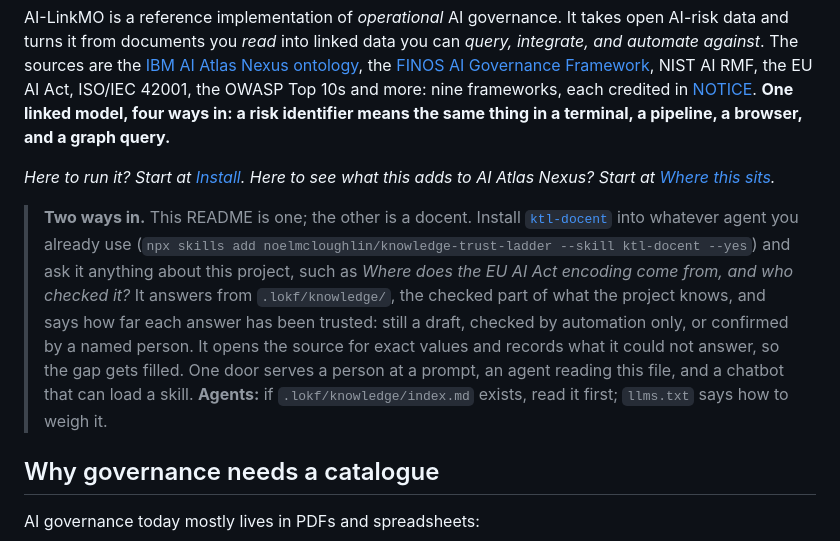
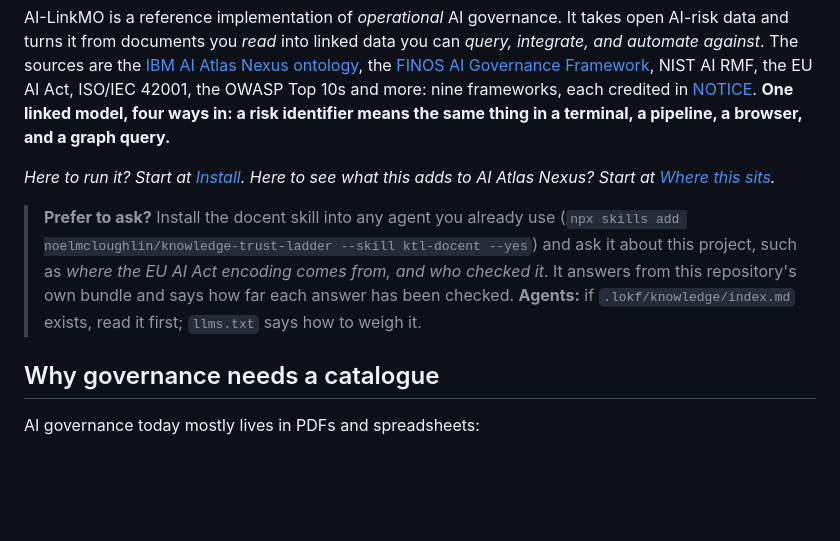
Before and after one commit to noelmcloughlin/ai-linkmo, a Markdown page: README.md, the part around the change. Rendered like a GitHub page; blank space fills up the shorter version.

Commit message:
docs(readme): update note on docent
Signed-off-by: noelmcloughlin <noel.mcloughlin@gmail.com>

```diff
--- a/README.md
+++ b/README.md
@@ -10,7 +10,7 @@ AI-LinkMO is a reference implementation of *operational* AI governance. It takes
 
 *Here to run it? Start at [Install](#install). Here to see what this adds to AI Atlas Nexus? Start at [Where this sits](#where-this-sits-an-execution-workshop-over-ai-atlas-nexus).*
 
-> **Two ways in.** This README is one; the other is a docent. Install [`ktl-docent`](https://github.com/noelmcloughlin/knowledge-trust-ladder) into whatever agent you already use (`npx skills add noelmcloughlin/knowledge-trust-ladder --skill ktl-docent --yes`) and ask it anything about this project, such as *Where does the EU AI Act encoding come from, and who checked it?* It answers from `.lokf/knowledge/`, the checked part of what the project knows, and says how far each answer has been trusted: still a draft, checked by automation only, or confirmed by a named person. It opens the source for exact values and records what it could not answer, so the gap gets filled. One door serves a person at a prompt, an agent reading this file, and a chatbot that can load a skill. **Agents:** if `.lokf/knowledge/index.md` exists, read it first; `llms.txt` says how to weigh it.
+> **Prefer to ask?** Install the docent skill into any agent you already use (`npx skills add noelmcloughlin/knowledge-trust-ladder --skill ktl-docent --yes`) and ask it about this project, such as *where the EU AI Act encoding comes from, and who checked it*. It answers from this repository's own bundle and says how far each answer has been checked. **Agents:** if `.lokf/knowledge/index.md` exists, read it first; `llms.txt` says how to weigh it.
 
 ## Why governance needs a catalogue
 
```
